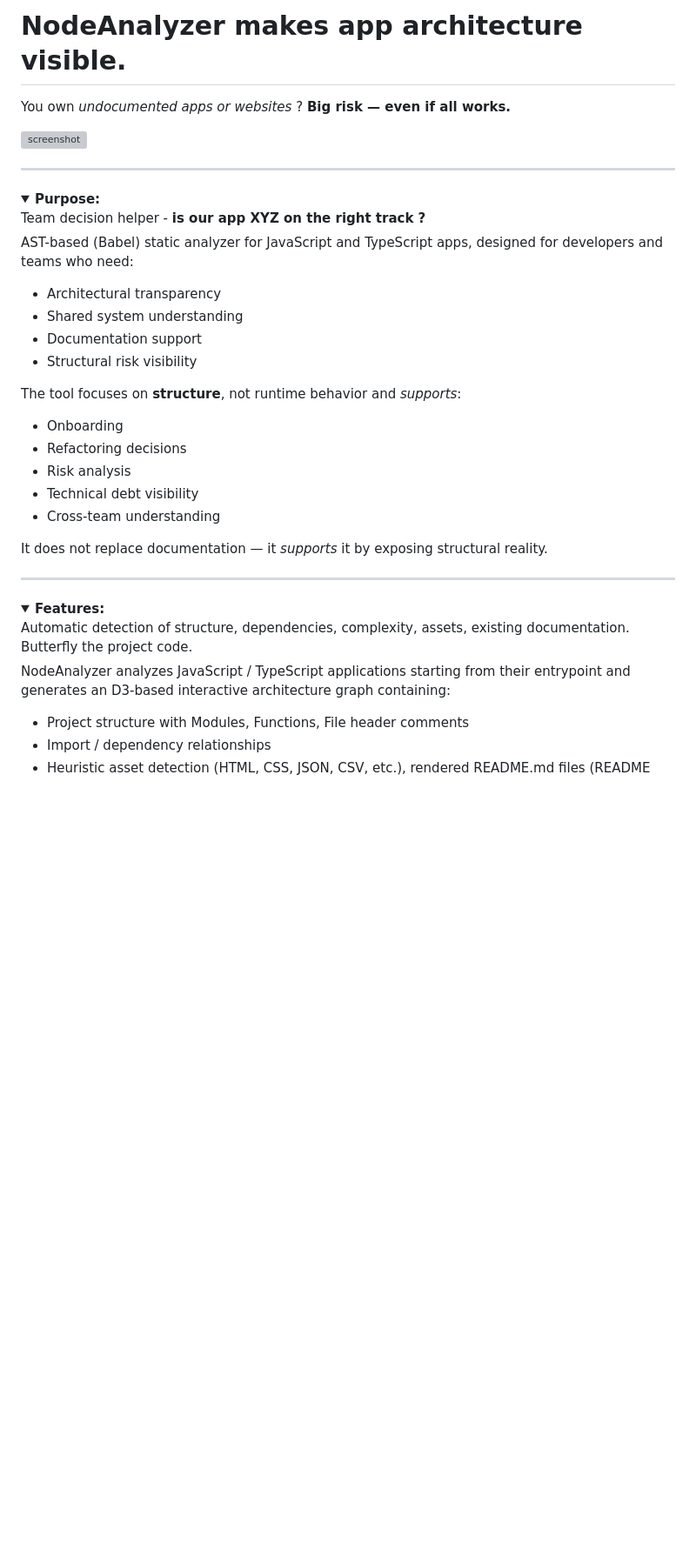
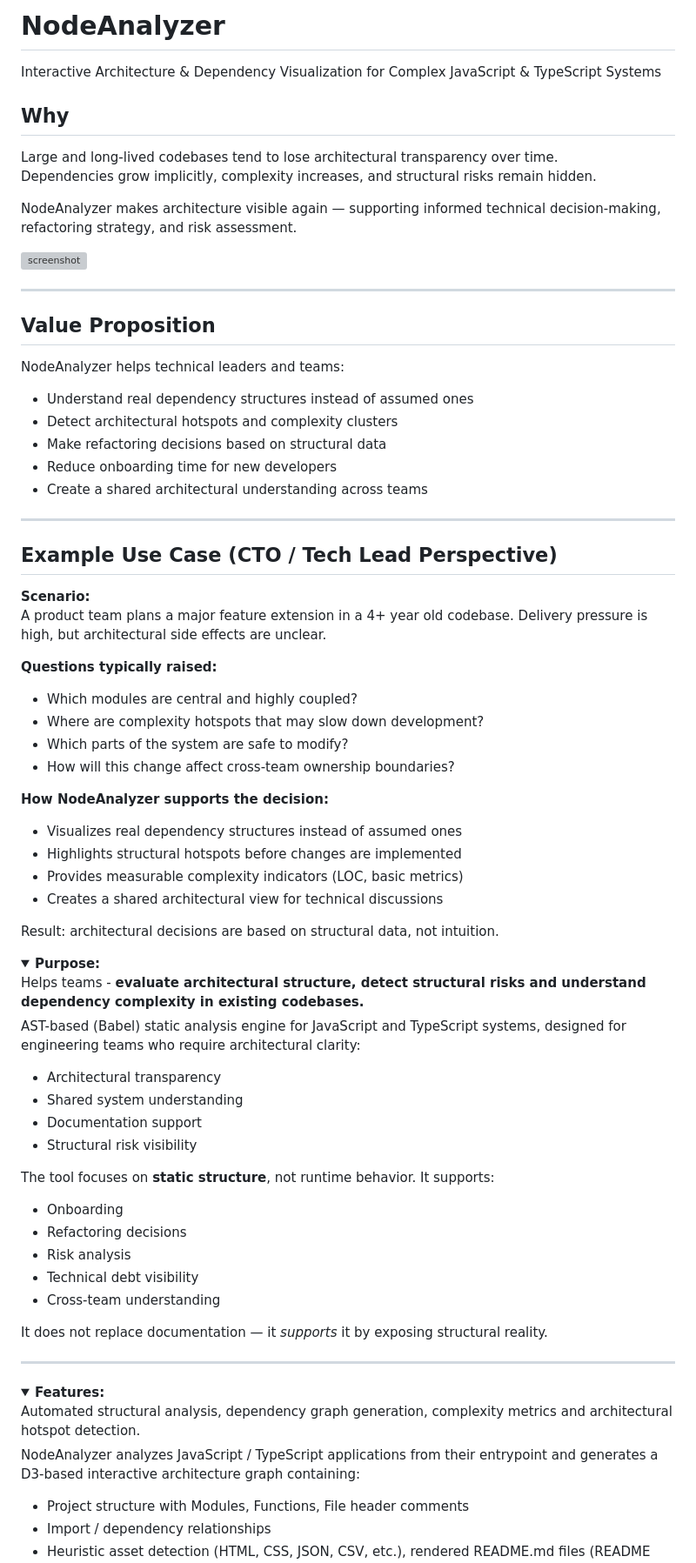
Before and after one commit to codegarden13/js-dependency-graph, a Markdown page: readme.md, the part around the change printed below. Shown: that part at 87% size. Drawn GitHub-style; folded sections open; blank space fills up the shorter version; grey boxes are pictures that could not be loaded.

Commit message:
Focused the readme.

```diff
--- a/readme.md
+++ b/readme.md
@@ -1,22 +1,67 @@
-# NodeAnalyzer makes app architecture visible.
+# NodeAnalyzer
 
-You own *undocumented apps or websites* ? **Big risk — even if all works.**
+Interactive Architecture & Dependency Visualization for Complex JavaScript & TypeScript Systems
+
+
+## Why
+
+Large and long-lived codebases tend to lose architectural transparency over time.
+Dependencies grow implicitly, complexity increases, and structural risks remain hidden.
+
+NodeAnalyzer makes architecture visible again — supporting informed technical decision-making, refactoring strategy, and risk assessment.
 
 ![screenshot](assets/NodeAnalyzer_ScS02.png)
 
 ---
 
+## Value Proposition
+
+NodeAnalyzer helps technical leaders and teams:
+
+- Understand real dependency structures instead of assumed ones
+- Detect architectural hotspots and complexity clusters
+- Make refactoring decisions based on structural data
+- Reduce onboarding time for new developers
+- Create a shared architectural understanding across teams
+
+---
+
+
+## Example Use Case (CTO / Tech Lead Perspective)
+
+**Scenario:**
+A product team plans a major feature extension in a 4+ year old codebase. Delivery pressure is high, but architectural side effects are unclear.
+
+**Questions typically raised:**
+
+- Which modules are central and highly coupled?
+- Where are complexity hotspots that may slow down development?
+- Which parts of the system are safe to modify?
+- How will this change affect cross-team ownership boundaries?
+
+**How NodeAnalyzer supports the decision:**
+
+- Visualizes real dependency structures instead of assumed ones
+- Highlights structural hotspots before changes are implemented
+- Provides measurable complexity indicators (LOC, basic metrics)
+- Creates a shared architectural view for technical discussions
+
+Result: architectural decisions are based on structural data, not intuition.
+
+
+
 <details>
-<summary><strong>Purpose: </strong><br>Team decision helper - <strong>is our app XYZ on the right track ?</strong></summary>
+<summary><strong>Purpose: </strong><br>Helps teams - <strong> evaluate architectural structure, detect structural risks and understand dependency complexity in existing codebases.</strong></summary>
 
-AST-based (Babel) static analyzer for JavaScript and TypeScript apps, designed for developers and teams who need:
+
+AST-based (Babel) static analysis engine for JavaScript and TypeScript systems, designed for engineering teams who require architectural clarity:
 
 - Architectural transparency
 - Shared system understanding
 - Documentation support
 - Structural risk visibility
 
-The tool focuses on **structure**, not runtime behavior and *supports*:
+The tool focuses on **static structure**, not runtime behavior. It supports:
 
 - Onboarding
 - Refactoring decisions
@@ -31,9 +76,9 @@ It does not replace documentation — it *supports* it by exposing structural re
 ---
 
 <details>
-<summary><strong>Features: </strong><br>Automatic detection of structure, dependencies, complexity, assets, existing documentation. Butterfly the project code.</summary>
+<summary><strong>Features: </strong><br>Automated structural analysis, dependency graph generation, complexity metrics and architectural hotspot detection.</summary>
 
-NodeAnalyzer analyzes JavaScript / TypeScript applications starting from their entrypoint and generates an D3-based interactive  architecture graph containing:
+NodeAnalyzer analyzes JavaScript / TypeScript applications from their entrypoint and generates a D3-based interactive architecture graph containing:
 
 - Project structure with Modules, Functions, File header comments
 - Import / dependency relationships
```
Also changed, not shown: other parts of readme.md (+35 -8 lines), assets/repo.png (added).
